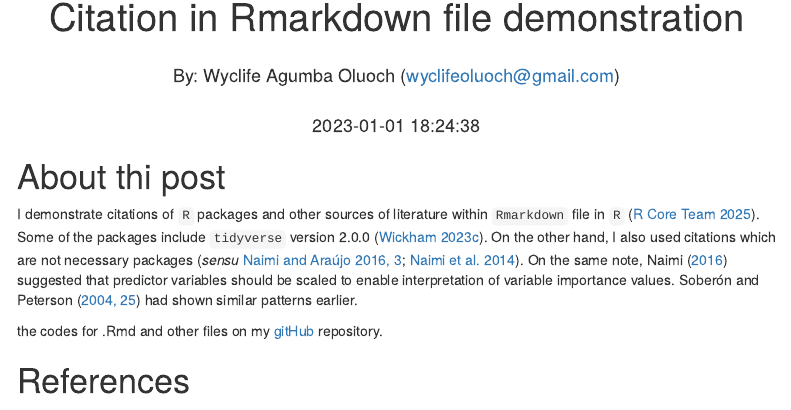
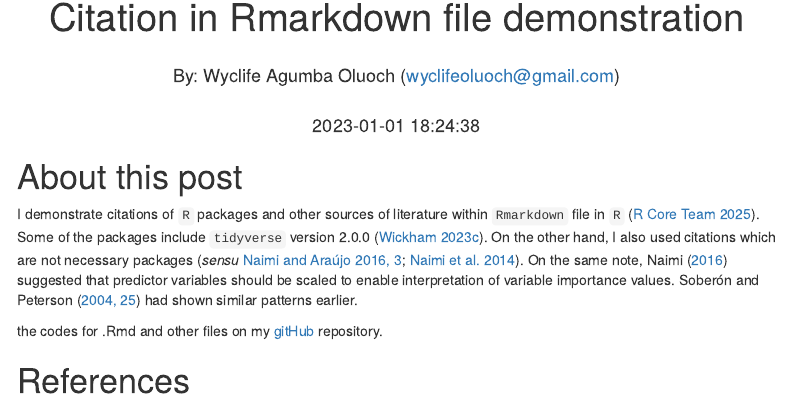
Before and after one commit to Wycology/citation, an R Markdown document (citation.Rmd): the page in a window 1100 px wide, from 70 px down. Rendered offline with R 4.5, knitr and Pandoc, with nearby package versions; menus at the side of the page are left out.

Commit message:
Citing sources in rmd

````diff
--- a/citation.Rmd
+++ b/citation.Rmd
@@ -49,7 +49,7 @@ knitr::write_bib(c(
 ), 'bib/packages.bib')
 ```
 
-# About thi post
+# About this post
 
 I demonstrate citations of `R` packages and other sources of literature within `Rmarkdown` file in `R` [@R-base]. Some of the packages include `tidyverse` version `r packageVersion('tidyverse')` [@R-tidyverse]. On the other hand, I also used citations which are not necessary packages [_sensu_ @naimi2016sdm, pp.3; @naimi2014positional]. On the same note, Naimi [-@naimi2016sdm] suggested that predictor variables should be scaled to enable interpretation of variable importance values. @soberon2004biodiversity [pp. 25] had shown similar patterns earlier.
 
````
